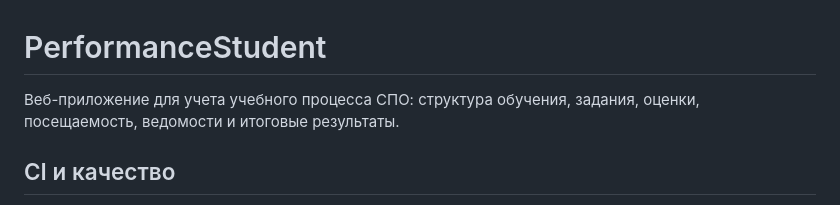
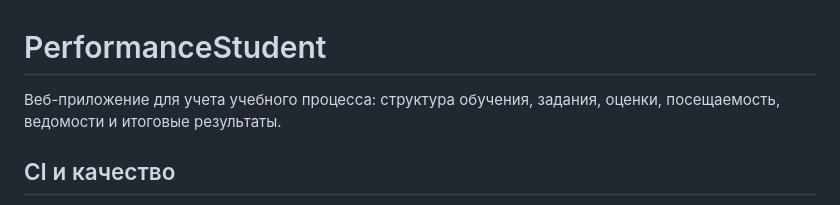
Before and after one commit to 716SKITT/PerformanceStudent, a Markdown page: README.md, the part around the change. Drawn GitHub-style.

```diff
--- a/README.md
+++ b/README.md
@@ -1,6 +1,6 @@
 # PerformanceStudent
 
-Веб-приложение для учета учебного процесса СПО: структура обучения, задания, оценки, посещаемость, ведомости и итоговые результаты.
+Веб-приложение для учета учебного процесса: структура обучения, задания, оценки, посещаемость, ведомости и итоговые результаты.
 
 ## CI и качество
 
```
